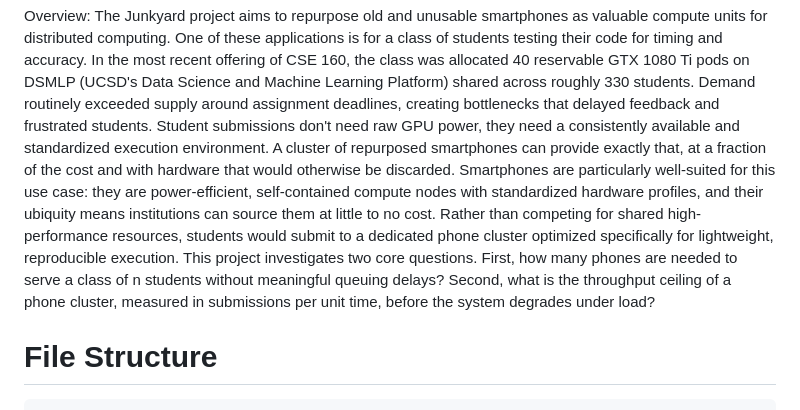
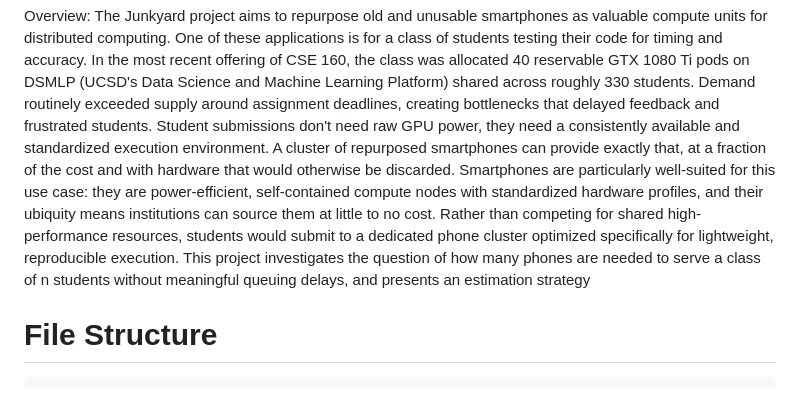
Before and after one commit to junkyard-computing/junkyard-autograder-bench, a Markdown page: README.md, the part around the change. GitHub-like rendering.

Commit message:
corrects project overview

````diff
--- a/README.md
+++ b/README.md
@@ -6,8 +6,8 @@ Overview:
 The Junkyard project aims to repurpose old and unusable smartphones as valuable compute units for distributed computing. One of these applications is for a class of students testing their code for timing and accuracy. In the most recent offering of CSE 160, the class was allocated 40 reservable GTX 1080 Ti pods on
 DSMLP (UCSD's Data Science and Machine Learning Platform) shared across roughly 330 students. Demand routinely exceeded supply around assignment deadlines, creating bottlenecks that delayed feedback and frustrated students. Student submissions don't need raw GPU power, they need a consistently available and
 standardized execution environment. A cluster of repurposed smartphones can provide exactly that, at a fraction of the cost and with hardware that would otherwise be discarded. Smartphones are particularly well-suited for this use case: they are power-efficient, self-contained compute nodes with standardized hardware
-profiles, and their ubiquity means institutions can source them at little to no cost. Rather than competing for shared high-performance resources, students would submit to a dedicated phone cluster optimized specifically for lightweight, reproducible execution. This project investigates two core questions. First, how many
-phones are needed to serve a class of n students without meaningful queuing delays? Second, what is the throughput ceiling of a phone cluster, measured in submissions per unit time, before the system degrades under load?
+profiles, and their ubiquity means institutions can source them at little to no cost. Rather than competing for shared high-performance resources, students would submit to a dedicated phone cluster optimized specifically for lightweight, reproducible execution. This project investigates the question of how many
+phones are needed to serve a class of n students without meaningful queuing delays, and presents an estimation strategy
 
 # File Structure
 ```
````
